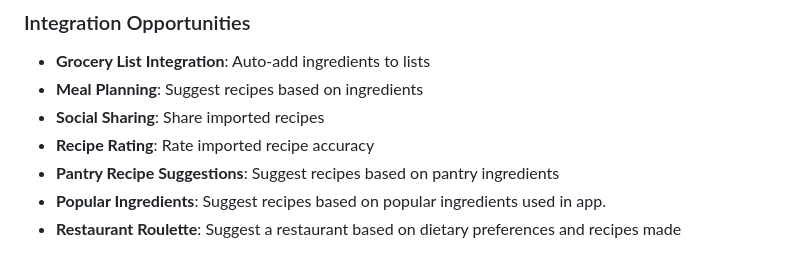
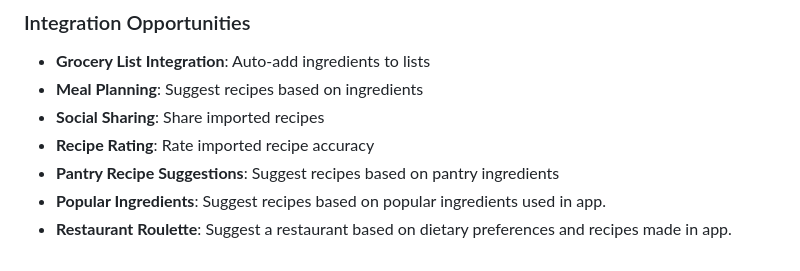
Before and after one commit to bryanwills/mealforge, a Markdown page: implementation_plan.md, the part around the change. GitHub-like rendering.

Commit message:
Updated implementation_plan.md description.

```diff
--- a/implementation_plan.md
+++ b/implementation_plan.md
@@ -227,4 +227,4 @@ const PRINT_URL_PATTERNS: PrintURLPatterns[] = [
 - **Recipe Rating**: Rate imported recipe accuracy
 - **Pantry Recipe Suggestions**: Suggest recipes based on pantry ingredients
 - **Popular Ingredients**: Suggest recipes based on popular ingredients used in app.
-- **Restaurant Roulette**: Suggest a restaurant based on dietary preferences and recipes made
+- **Restaurant Roulette**: Suggest a restaurant based on dietary preferences and recipes made in app.
```
